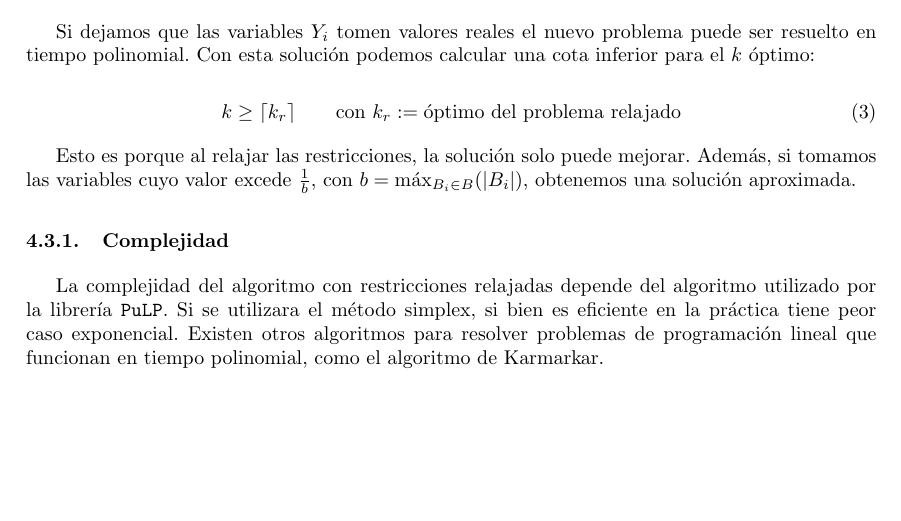
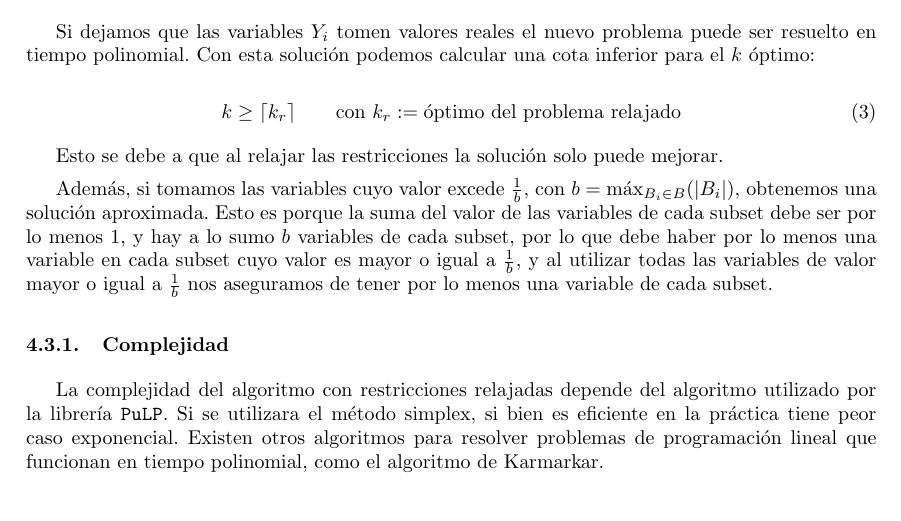
Before and after one commit to tda-juanes/tp3, a LaTeX document (informe/main.tex, which reads informe/tex/modelo.tex): part of page 4 of 10, cut so that both start at the same text, the shorter picture padded with empty space. Compiled offline with pdfLaTeX.

Commit message:
explico porque podemos usar 1/b

```diff
--- a/informe/tex/modelo.tex
+++ b/informe/tex/modelo.tex
@@ -43,9 +43,15 @@ inferior para el $k$ óptimo:
     relajado}
 \end{equation}
 
-Esto es porque al relajar las restricciones, la solución solo puede mejorar.
+Esto se debe a que al relajar las restricciones la solución solo puede mejorar.
+
 Además, si tomamos las variables cuyo valor excede $\frac{1}{b}$, con $b =
-\max_{B_i \in B}(|B_i|)$, obtenemos una solución aproximada.
+\max_{B_i \in B}(|B_i|)$, obtenemos una solución aproximada. Esto es porque la
+suma del valor de las variables de cada subset debe ser por lo menos 1, y hay a
+lo sumo $b$ variables de cada subset, por lo que debe haber por lo menos una
+variable en cada subset cuyo valor es mayor o igual a $\frac{1}{b}$, y al
+utilizar todas las variables de valor mayor o igual a $\frac{1}{b}$ nos
+aseguramos de tener por lo menos una variable de cada subset.
 
 \subsubsection{Complejidad}
 
```
Also changed, not shown: informe/main.pdf, informe/tex/modelo.tex (2 more changed lines).
